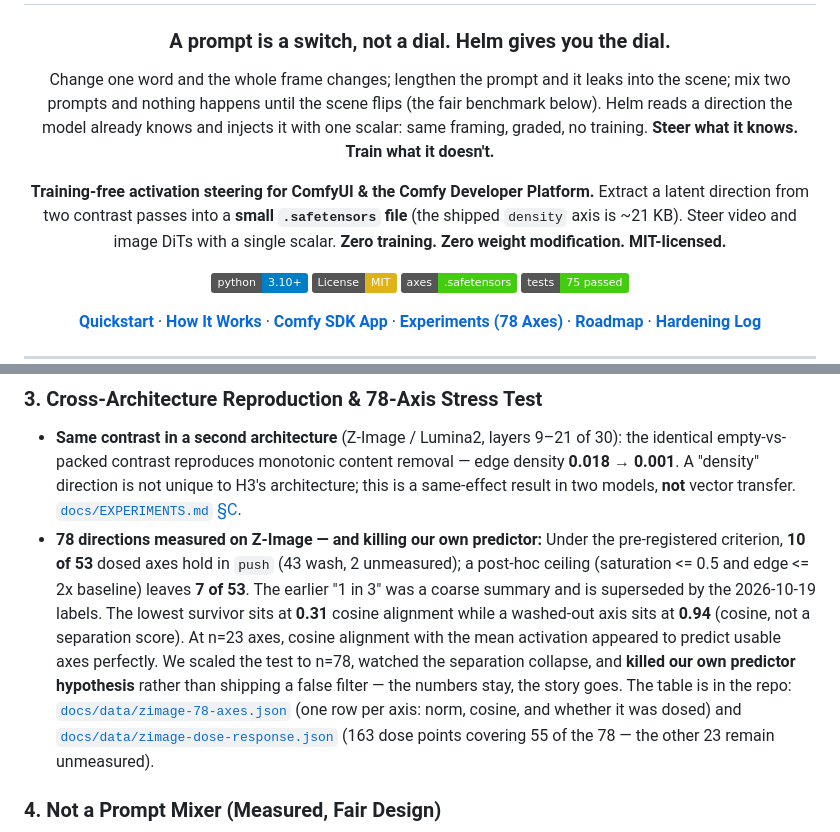
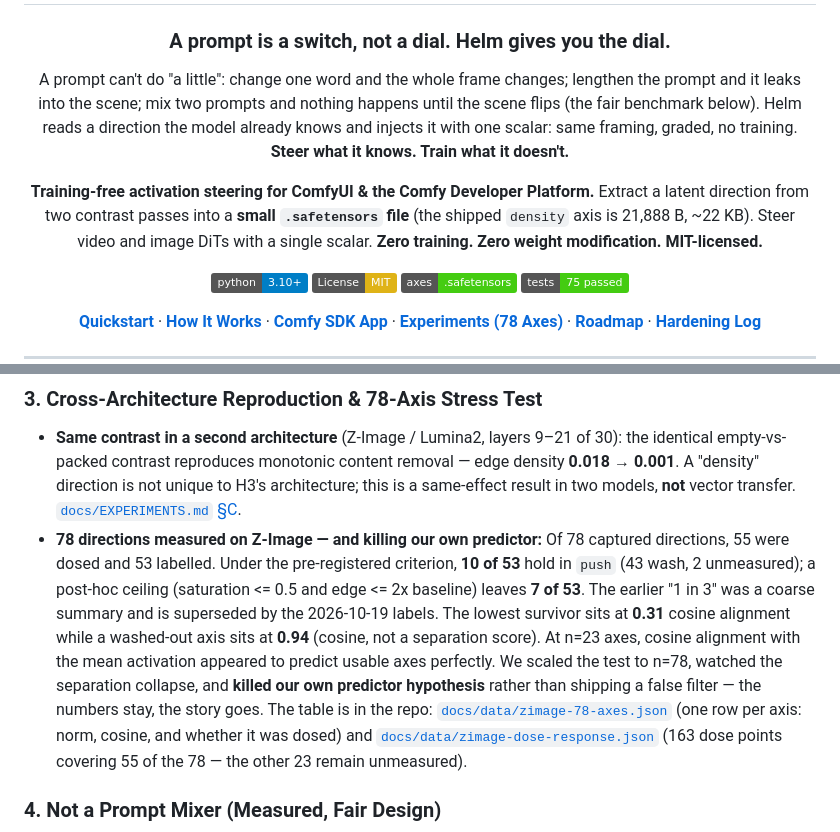
Before and after one commit to U-N-B-R-A-N-D-E-D/comfyui-helm, a Markdown page: README.md, 2 parts joined by grey strips. Drawn GitHub-style; badges without logos.

Commit message:
docs: unify the numbers and the problem wording with v36
- axis 21,888 B (~22 KB), not ~21 KB
- 'A prompt can't do a little' matches the v36 narration
- 78 captured / 55 dosed / 53 labelled; 10/53 primary, 7/53 strict

```diff
--- a/README.md
+++ b/README.md
@@ -4,10 +4,10 @@
 
 ### **A prompt is a switch, not a dial. Helm gives you the dial.**
 
-Change one word and the whole frame changes; lengthen the prompt and it leaks into the scene; mix two prompts and nothing happens until the scene flips (the fair benchmark below). Helm reads a direction the model already knows and injects it with one scalar: same framing, graded, no training. **Steer what it knows. Train what it doesn't.**
+A prompt can't do "a little": change one word and the whole frame changes; lengthen the prompt and it leaks into the scene; mix two prompts and nothing happens until the scene flips (the fair benchmark below). Helm reads a direction the model already knows and injects it with one scalar: same framing, graded, no training. **Steer what it knows. Train what it doesn't.**
 
 **Training-free activation steering for ComfyUI & the Comfy Developer Platform.**
-Extract a latent direction from two contrast passes into a **small `.safetensors` file** (the shipped `density` axis is ~21 KB). Steer video and image DiTs with a single scalar. **Zero training. Zero weight modification. MIT-licensed.**
+Extract a latent direction from two contrast passes into a **small `.safetensors` file** (the shipped `density` axis is 21,888 B, ~22 KB). Steer video and image DiTs with a single scalar. **Zero training. Zero weight modification. MIT-licensed.**
 
 [![Python 3.10+](https://img.shields.io/badge/python-3.10+-blue.svg)](https://www.python.org/downloads/)
 [![License: MIT](https://img.shields.io/badge/License-MIT-yellow.svg)](LICENSE)
@@ -169,7 +169,7 @@ At the same `strength = 0.30`, the `density` axis **drains** saturation (HSV sat
 ### 3. Cross-Architecture Reproduction & 78-Axis Stress Test
 
 - **Same contrast in a second architecture** (Z-Image / Lumina2, layers 9–21 of 30): the identical empty-vs-packed contrast reproduces monotonic content removal — edge density **0.018 → 0.001**. A "density" direction is not unique to H3's architecture; this is a same-effect result in two models, **not** vector transfer. [`docs/EXPERIMENTS.md` §C](docs/EXPERIMENTS.md#c-the-same-contrast-in-a-second-model-partial).
-- **78 directions measured on Z-Image — and killing our own predictor:** Under the pre-registered criterion, **10 of 53** dosed axes hold in `push` (43 wash, 2 unmeasured); a post-hoc ceiling (saturation <= 0.5 and edge <= 2x baseline) leaves **7 of 53**. The earlier "1 in 3" was a coarse summary and is superseded by the 2026-10-19 labels. The lowest survivor sits at **0.31** cosine alignment while a washed-out axis sits at **0.94** (cosine, not a separation score). At n=23 axes, cosine alignment with the mean activation appeared to predict usable axes perfectly. We scaled the test to n=78, watched the separation collapse, and **killed our own predictor hypothesis** rather than shipping a false filter — the numbers stay, the story goes. The table is in the repo: [`docs/data/zimage-78-axes.json`](docs/data/zimage-78-axes.json) (one row per axis: norm, cosine, and whether it was dosed) and [`docs/data/zimage-dose-response.json`](docs/data/zimage-dose-response.json) (163 dose points covering 55 of the 78 — the other 23 remain unmeasured).
+- **78 directions measured on Z-Image — and killing our own predictor:** Of 78 captured directions, 55 were dosed and 53 labelled. Under the pre-registered criterion, **10 of 53** hold in `push` (43 wash, 2 unmeasured); a post-hoc ceiling (saturation <= 0.5 and edge <= 2x baseline) leaves **7 of 53**. The earlier "1 in 3" was a coarse summary and is superseded by the 2026-10-19 labels. The lowest survivor sits at **0.31** cosine alignment while a washed-out axis sits at **0.94** (cosine, not a separation score). At n=23 axes, cosine alignment with the mean activation appeared to predict usable axes perfectly. We scaled the test to n=78, watched the separation collapse, and **killed our own predictor hypothesis** rather than shipping a false filter — the numbers stay, the story goes. The table is in the repo: [`docs/data/zimage-78-axes.json`](docs/data/zimage-78-axes.json) (one row per axis: norm, cosine, and whether it was dosed) and [`docs/data/zimage-dose-response.json`](docs/data/zimage-dose-response.json) (163 dose points covering 55 of the 78 — the other 23 remain unmeasured).
 
 ### 4. Not a Prompt Mixer (Measured, Fair Design)
 
```
